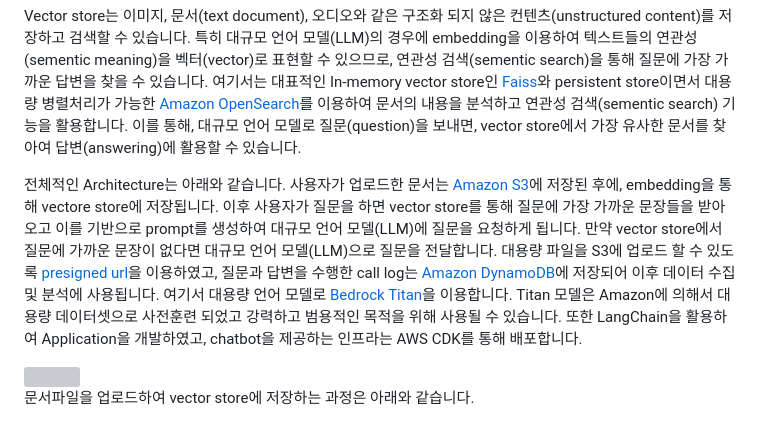
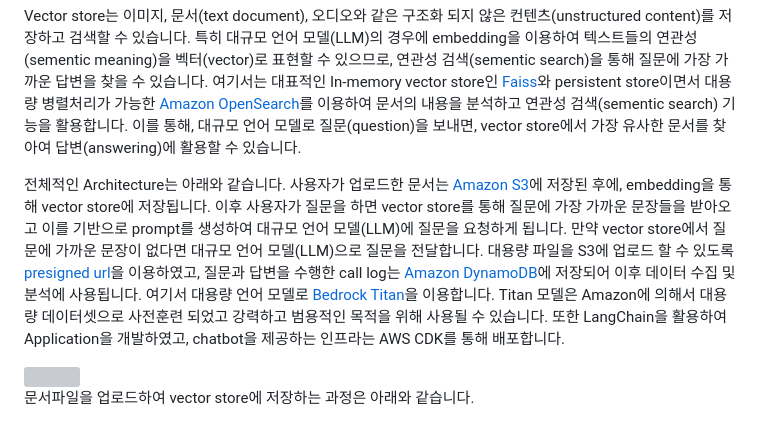
Before and after one commit to kyopark2014/question-answering-chatbot-with-vector-store, a Markdown page: README.md, the part around the change. GitHub-like rendering; grey boxes are pictures that could not be loaded.

```diff
--- a/README.md
+++ b/README.md
@@ -4,7 +4,7 @@
 
 Vector store는 이미지, 문서(text document), 오디오와 같은 구조화 되지 않은 컨텐츠(unstructured content)를 저장하고 검색할 수 있습니다. 특히 대규모 언어 모델(LLM)의 경우에 embedding을 이용하여 텍스트들의 연관성(sementic meaning)을 벡터(vector)로 표현할 수 있으므로, 연관성 검색(sementic search)을 통해 질문에 가장 가까운 답변을 찾을 수 있습니다. 여기서는 대표적인 In-memory vector store인 [Faiss](https://github.com/facebookresearch/faiss/wiki/Getting-started)와 persistent store이면서 대용량 병렬처리가 가능한 [Amazon OpenSearch](https://medium.com/@pandey.vikesh/rag-ing-success-guide-to-choose-the-right-components-for-your-rag-solution-on-aws-223b9d4c7280)를 이용하여 문서의 내용을 분석하고 연관성 검색(sementic search) 기능을 활용합니다. 이를 통해, 대규모 언어 모델로 질문(question)을 보내면, vector store에서 가장 유사한 문서를 찾아여 답변(answering)에 활용할 수 있습니다.
 
-전체적인 Architecture는 아래와 같습니다. 사용자가 업로드한 문서는 [Amazon S3](https://aws.amazon.com/ko/s3/)에 저장된 후에, embedding을 통해 vectore store에 저장됩니다. 이후 사용자가 질문을 하면 vector store를 통해 질문에 가장 가까운 문장들을 받아오고 이를 기반으로 prompt를 생성하여 대규모 언어 모델(LLM)에 질문을 요청하게 됩니다. 만약 vector store에서 질문에 가까운 문장이 없다면 대규모 언어 모델(LLM)으로 질문을 전달합니다. 대용량 파일을 S3에 업로드 할 수 있도록 [presigned url](https://docs.aws.amazon.com/ko_kr/AmazonS3/latest/userguide/PresignedUrlUploadObject.html)을 이용하였고, 질문과 답변을 수행한 call log는 [Amazon DynamoDB](https://aws.amazon.com/ko/dynamodb/)에 저장되어 이후 데이터 수집 및 분석에 사용됩니다. 여기서 대용량 언어 모델로 [Bedrock Titan](https://aws.amazon.com/ko/bedrock/titan/)을 이용합니다. Titan 모델은 Amazon에 의해서 대용량 데이터셋으로 사전훈련 되었고 강력하고 범용적인 목적을 위해 사용될 수 있습니다. 또한 LangChain을 활용하여 Application을 개발하였고, chatbot을 제공하는 인프라는 AWS CDK를 통해 배포합니다.
+전체적인 Architecture는 아래와 같습니다. 사용자가 업로드한 문서는 [Amazon S3](https://aws.amazon.com/ko/s3/)에 저장된 후에, embedding을 통해 vector store에 저장됩니다. 이후 사용자가 질문을 하면 vector store를 통해 질문에 가장 가까운 문장들을 받아오고 이를 기반으로 prompt를 생성하여 대규모 언어 모델(LLM)에 질문을 요청하게 됩니다. 만약 vector store에서 질문에 가까운 문장이 없다면 대규모 언어 모델(LLM)으로 질문을 전달합니다. 대용량 파일을 S3에 업로드 할 수 있도록 [presigned url](https://docs.aws.amazon.com/ko_kr/AmazonS3/latest/userguide/PresignedUrlUploadObject.html)을 이용하였고, 질문과 답변을 수행한 call log는 [Amazon DynamoDB](https://aws.amazon.com/ko/dynamodb/)에 저장되어 이후 데이터 수집 및 분석에 사용됩니다. 여기서 대용량 언어 모델로 [Bedrock Titan](https://aws.amazon.com/ko/bedrock/titan/)을 이용합니다. Titan 모델은 Amazon에 의해서 대용량 데이터셋으로 사전훈련 되었고 강력하고 범용적인 목적을 위해 사용될 수 있습니다. 또한 LangChain을 활용하여 Application을 개발하였고, chatbot을 제공하는 인프라는 AWS CDK를 통해 배포합니다.
 
 <img src="https://github.com/kyopark2014/question-answering-chatbot-with-vector-store/assets/52392004/1c1ea130-43de-497e-9823-c5cf7c875f98" width="800">
 
```
